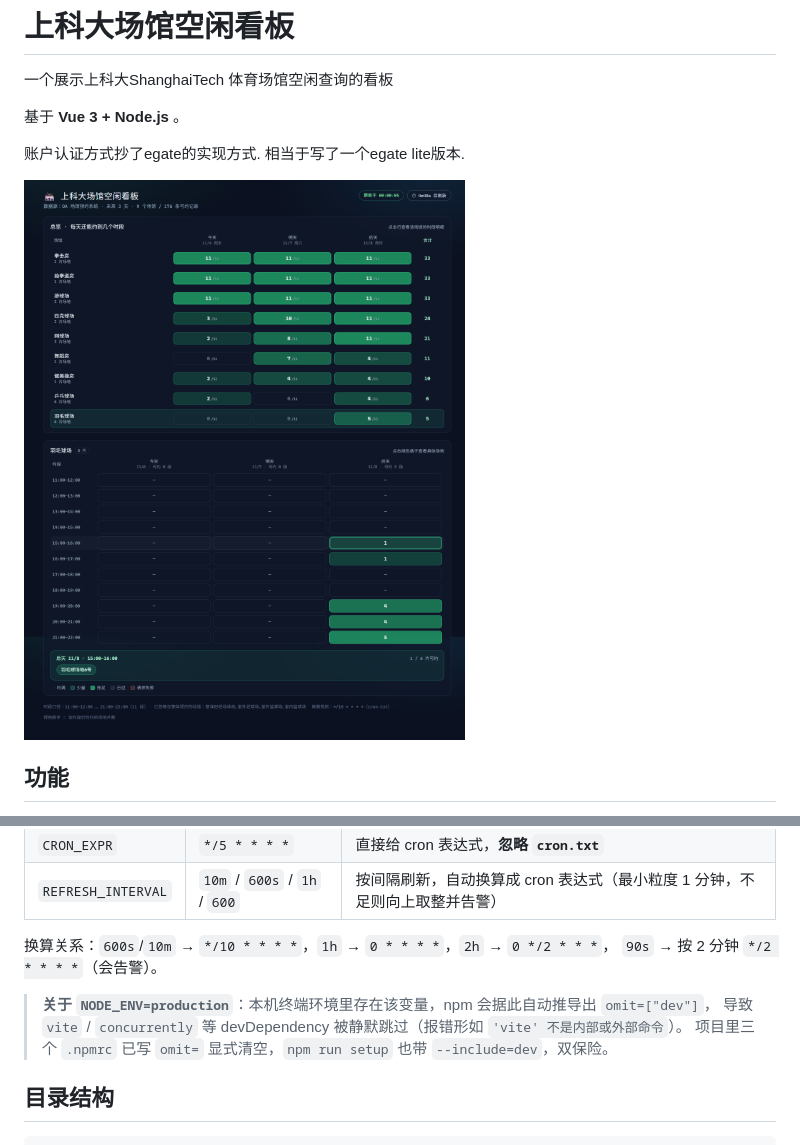
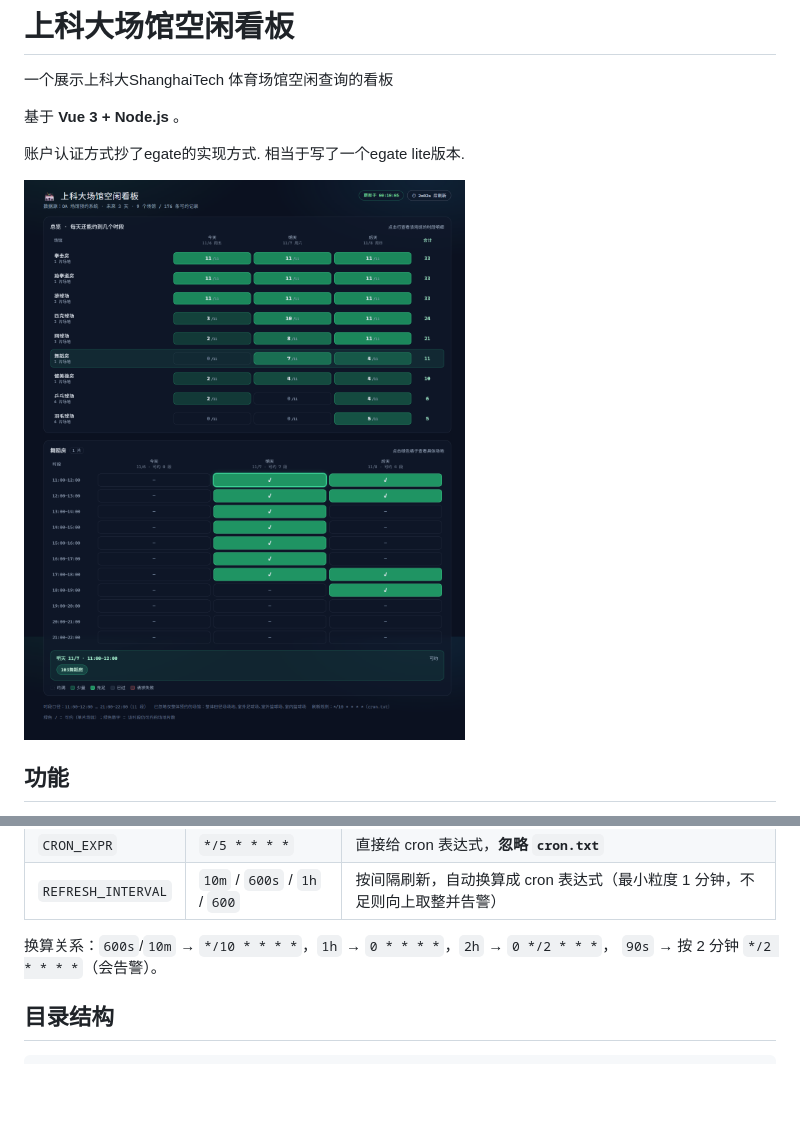
Before and after one commit to arnoliudaxia/ShanghaiTech-gymBook-web, a Markdown page: README.md, 2 parts joined by grey strips. GitHub-like rendering; pictures changed too: docs/preview.png; blank space fills up the shorter version.

```diff
--- a/README.md
+++ b/README.md
@@ -63,10 +63,6 @@ npm run refresh:all       # 连「整体预约」型场馆一起采
 
 换算关系：`600s`/`10m` → `*/10 * * * *`，`1h` → `0 * * * *`，`2h` → `0 */2 * * *`，
 `90s` → 按 2 分钟 `*/2 * * * *`（会告警）。
-
-> **关于 `NODE_ENV=production`**：本机终端环境里存在该变量，npm 会据此自动推导出 `omit=["dev"]`，
-> 导致 `vite` / `concurrently` 等 devDependency 被静默跳过（报错形如 `'vite' 不是内部或外部命令`）。
-> 项目里三个 `.npmrc` 已写 `omit=` 显式清空，`npm run setup` 也带 `--include=dev`，双保险。
 
 ## 目录结构
 
```
Also changed, not shown: 3 other files.
